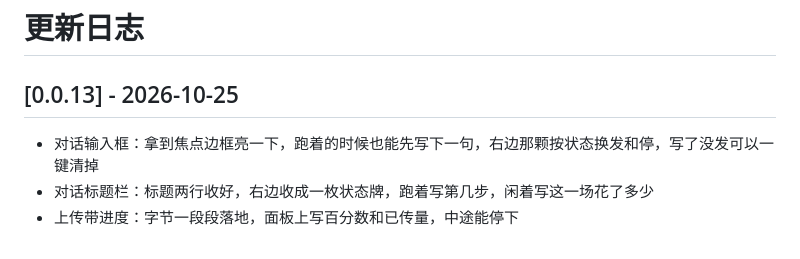
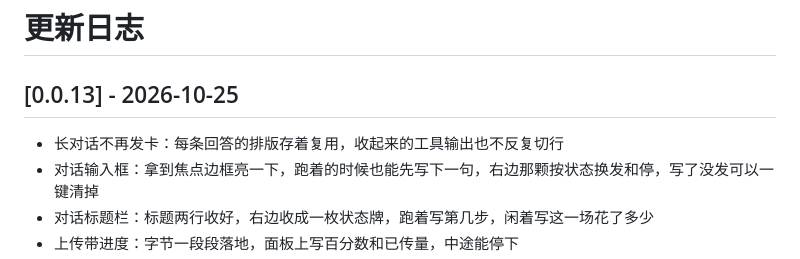
Before and after one commit to dariondong/carbide-shell, a Markdown page: CHANGELOG.md, the part around the change. Rendered like a GitHub page.

Commit message:
更新日志补上这一条

```diff
--- a/CHANGELOG.md
+++ b/CHANGELOG.md
@@ -2,6 +2,7 @@
 
 ## [0.0.13] - 2026-10-25
 
+- 长对话不再发卡：每条回答的排版存着复用，收起来的工具输出也不反复切行
 - 对话输入框：拿到焦点边框亮一下，跑着的时候也能先写下一句，右边那颗按状态换发和停，写了没发可以一键清掉
 - 对话标题栏：标题两行收好，右边收成一枚状态牌，跑着写第几步，闲着写这一场花了多少
 - 上传带进度：字节一段段落地，面板上写百分数和已传量，中途能停下
```
